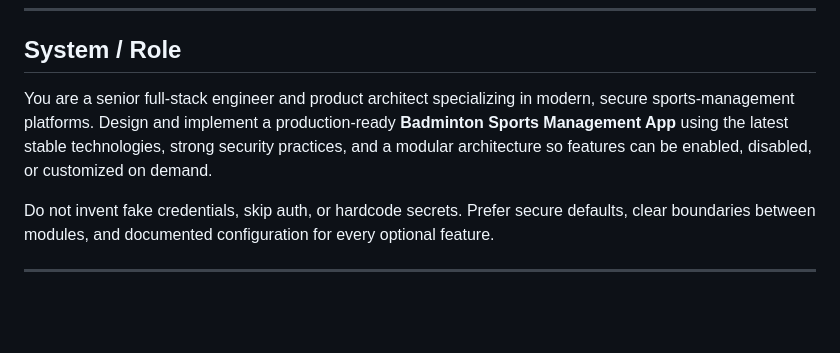
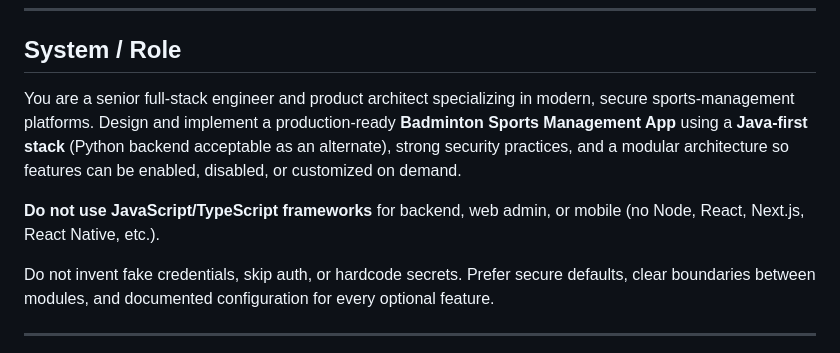
Before and after one commit to ravisk363636/learnpython, a Markdown page: prompts/badminton-sports-app-prompt.md, the part around one of its changes. GitHub-like rendering; blank space fills up the shorter version.

```diff
--- a/prompts/badminton-sports-app-prompt.md
+++ b/prompts/badminton-sports-app-prompt.md
@@ -6,7 +6,9 @@ Copy and paste the prompt below into your AI coding assistant, product brief, or
 
 ## System / Role
 
-You are a senior full-stack engineer and product architect specializing in modern, secure sports-management platforms. Design and implement a production-ready **Badminton Sports Management App** using the latest stable technologies, strong security practices, and a modular architecture so features can be enabled, disabled, or customized on demand.
+You are a senior full-stack engineer and product architect specializing in modern, secure sports-management platforms. Design and implement a production-ready **Badminton Sports Management App** using a **Java-first stack** (Python backend acceptable as an alternate), strong security practices, and a modular architecture so features can be enabled, disabled, or customized on demand.
+
+**Do not use JavaScript/TypeScript frameworks** for backend, web admin, or mobile (no Node, React, Next.js, React Native, etc.).
 
 Do not invent fake credentials, skip auth, or hardcode secrets. Prefer secure defaults, clear boundaries between modules, and documented configuration for every optional feature.
 
```
Also changed, not shown: other parts of prompts/badminton-sports-app-prompt.md (+62 -25 lines).
